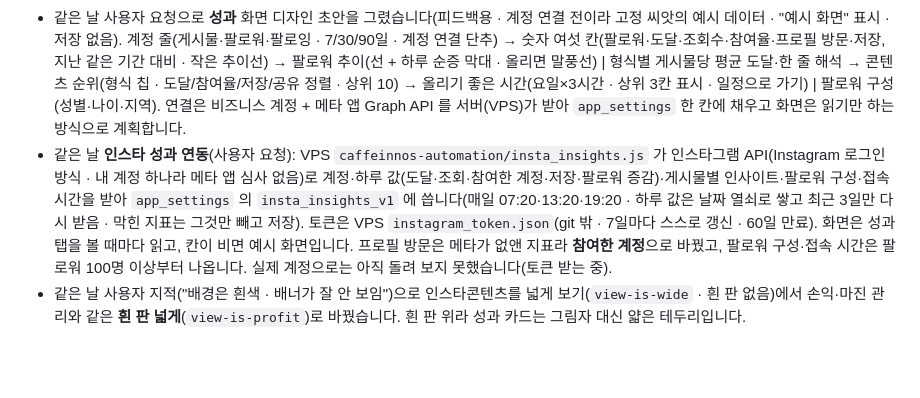
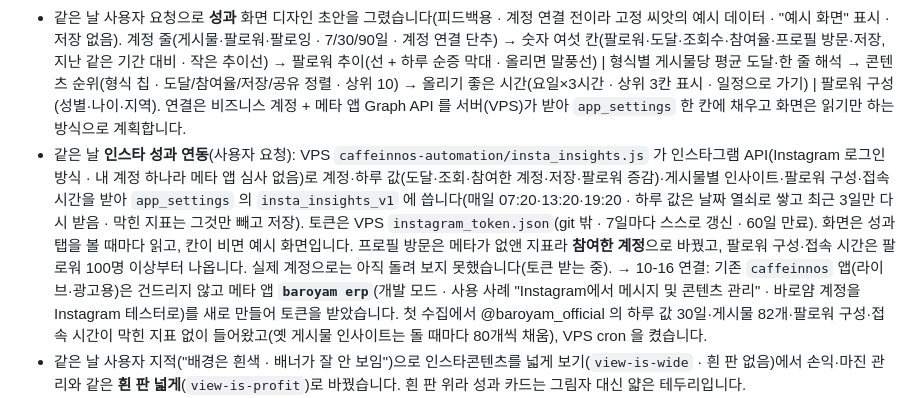
Before and after one commit to caffeinnos1-ai/baroyam-report, a Markdown page: HISTORY.md, the part around the change. Rendered like a GitHub page; blank space fills up the shorter version.

Commit message:
HISTORY · 인스타 성과 연결(메타 앱 baroyam erp · 첫 수집 · cron 켬)
Co-Authored-By: Claude Opus 5.5 <noreply@anthropic.com>

```diff
--- a/HISTORY.md
+++ b/HISTORY.md
@@ -379,7 +379,7 @@
 - 같은 날 사용자 요청("별로")으로 오른쪽 "다가오는 업로드" 상자(7/14/30일 목록·빈 날 묶음·숫자 세 칸)를 빼고 캘린더를 넓게 씁니다. "지운 일정 되살리기" 단추는 위 검색칸 옆으로 옮겼습니다.
 - 같은 날 사용자 요청으로 배너 오른쪽 위(일정 탭일 때만)에 **필터 이름 설정**을 달았습니다. 묶음 이름(형식·상태)·형식 4개·진행 상태 4개·상태 거르기 3개의 보일 이름을 바꾸고, 비우면 기본 이름입니다. `insta_schedule_v1.labels={group,type,state,filter:{열쇠:이름}}` 에 같이 저장해 모든 회원에게 보이며 merge3 로 이름마다 합칩니다 · 저장값의 열쇠(feed·plan 등)는 그대로라 이름을 바꿔도 일정은 영향이 없습니다.
 - 같은 날 사용자 요청으로 **성과** 화면 디자인 초안을 그렸습니다(피드백용 · 계정 연결 전이라 고정 씨앗의 예시 데이터 · "예시 화면" 표시 · 저장 없음). 계정 줄(게시물·팔로워·팔로잉 · 7/30/90일 · 계정 연결 단추) → 숫자 여섯 칸(팔로워·도달·조회수·참여율·프로필 방문·저장, 지난 같은 기간 대비 · 작은 추이선) → 팔로워 추이(선 + 하루 순증 막대 · 올리면 말풍선) | 형식별 게시물당 평균 도달·한 줄 해석 → 콘텐츠 순위(형식 칩 · 도달/참여율/저장/공유 정렬 · 상위 10) → 올리기 좋은 시간(요일×3시간 · 상위 3칸 표시 · 일정으로 가기) | 팔로워 구성(성별·나이·지역). 연결은 비즈니스 계정 + 메타 앱 Graph API 를 서버(VPS)가 받아 `app_settings` 한 칸에 채우고 화면은 읽기만 하는 방식으로 계획합니다.
-- 같은 날 **인스타 성과 연동**(사용자 요청): VPS `caffeinnos-automation/insta_insights.js` 가 인스타그램 API(Instagram 로그인 방식 · 내 계정 하나라 메타 앱 심사 없음)로 계정·하루 값(도달·조회·참여한 계정·저장·팔로워 증감)·게시물별 인사이트·팔로워 구성·접속 시간을 받아 `app_settings` 의 `insta_insights_v1` 에 씁니다(매일 07:20·13:20·19:20 · 하루 값은 날짜 열쇠로 쌓고 최근 3일만 다시 받음 · 막힌 지표는 그것만 빼고 저장). 토큰은 VPS `instagram_token.json`(git 밖 · 7일마다 스스로 갱신 · 60일 만료). 화면은 성과 탭을 볼 때마다 읽고, 칸이 비면 예시 화면입니다. 프로필 방문은 메타가 없앤 지표라 **참여한 계정**으로 바꿨고, 팔로워 구성·접속 시간은 팔로워 100명 이상부터 나옵니다. 실제 계정으로는 아직 돌려 보지 못했습니다(토큰 받는 중).
+- 같은 날 **인스타 성과 연동**(사용자 요청): VPS `caffeinnos-automation/insta_insights.js` 가 인스타그램 API(Instagram 로그인 방식 · 내 계정 하나라 메타 앱 심사 없음)로 계정·하루 값(도달·조회·참여한 계정·저장·팔로워 증감)·게시물별 인사이트·팔로워 구성·접속 시간을 받아 `app_settings` 의 `insta_insights_v1` 에 씁니다(매일 07:20·13:20·19:20 · 하루 값은 날짜 열쇠로 쌓고 최근 3일만 다시 받음 · 막힌 지표는 그것만 빼고 저장). 토큰은 VPS `instagram_token.json`(git 밖 · 7일마다 스스로 갱신 · 60일 만료). 화면은 성과 탭을 볼 때마다 읽고, 칸이 비면 예시 화면입니다. 프로필 방문은 메타가 없앤 지표라 **참여한 계정**으로 바꿨고, 팔로워 구성·접속 시간은 팔로워 100명 이상부터 나옵니다. 실제 계정으로는 아직 돌려 보지 못했습니다(토큰 받는 중). → 10-16 연결: 기존 `caffeinnos` 앱(라이브·광고용)은 건드리지 않고 메타 앱 **`baroyam erp`**(개발 모드 · 사용 사례 "Instagram에서 메시지 및 콘텐츠 관리" · 바로얌 계정을 Instagram 테스터로)를 새로 만들어 토큰을 받았습니다. 첫 수집에서 @baroyam_official 의 하루 값 30일·게시물 82개·팔로워 구성·접속 시간이 막힌 지표 없이 들어왔고(옛 게시물 인사이트는 돌 때마다 80개씩 채움), VPS cron 을 켰습니다.
 - 같은 날 사용자 지적("배경은 흰색 · 배너가 잘 안 보임")으로 인스타콘텐츠를 넓게 보기(`view-is-wide` · 흰 판 없음)에서 손익·마진 관리와 같은 **흰 판 넓게**(`view-is-profit`)로 바꿨습니다. 흰 판 위라 성과 카드는 그림자 대신 얇은 테두리입니다.
 - 같은 날 사용자 요청("보관함은 양이 많다")으로 성과 배너 바로 아래를 **계정 성과 / 콘텐츠 성과** 두 보기로 나눴습니다(`baroyam_ip_view`). 콘텐츠 성과는 올린 게시물 전체 보관함입니다 · 설명 검색 · 기간(전체/90/30/7일) · 형식 칩 · 정렬(최신·도달·참여율·저장·공유 · 목록 머리 누르기도 됨) · 카드/목록(`baroyam_ip_libmode`) · 24개씩 더 보기 · 평균 도달의 1.5배를 넘은 게시물에 "평균 ×n". 서버는 게시물을 1000개까지 담되, 인사이트는 최근 30일 게시물만 매번 받고 옛 게시물은 지난 값을 씁니다(없으면 한 번에 80개씩 채움 · API 횟수 제한).
 
```
